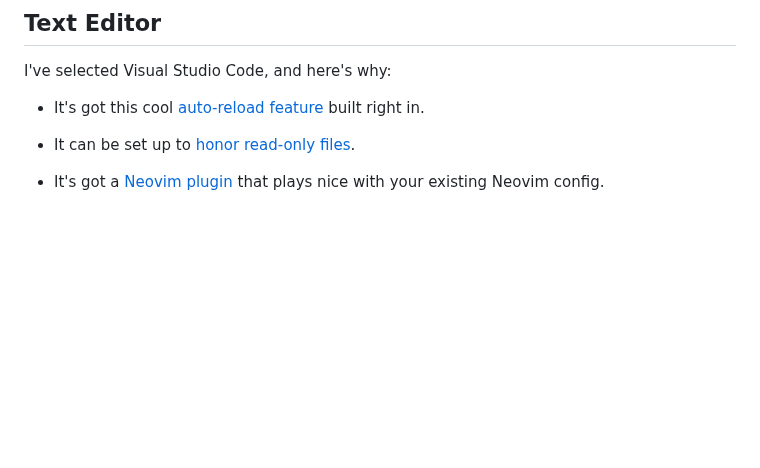
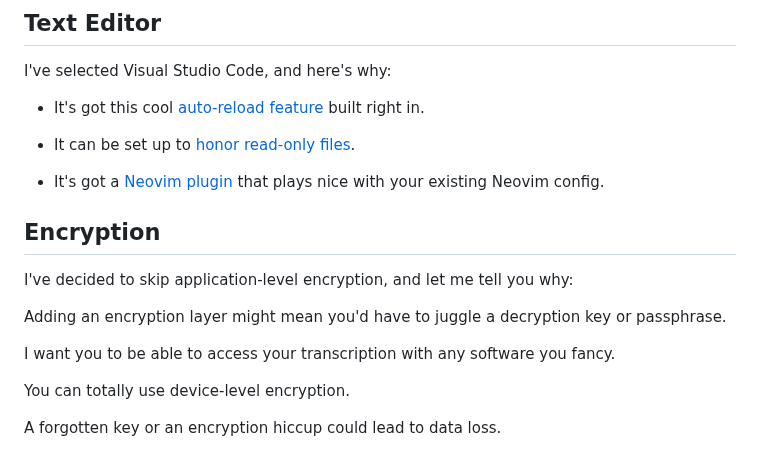
Before and after one commit to 8ta4/say, a Markdown page: DONTREADME.md, the part around the change. GitHub-like rendering; blank space fills up the shorter version.

Commit message:
Add encryption rationale

```diff
--- a/DONTREADME.md
+++ b/DONTREADME.md
@@ -147,3 +147,15 @@ I've selected Visual Studio Code, and here's why:
 - It can be set up to [honor read-only files](https://code.visualstudio.com/docs/getstarted/settings#:~:text=//%20Marks%20files%20as%20readonly%20when%20their%20file%20permissions%20indicate%20as%20such.%20This%20can%20be%20overridden%20via%20%60files.readonlyInclude%60%20and%20%60files.readonlyExclude%60%20settings.%0A%20%20%22files.readonlyFromPermissions%22%3A%20false%2C).
 
 - It's got a [Neovim plugin](https://github.com/vscode-neovim/vscode-neovim#neovim-configuration) that plays nice with your existing Neovim config.
+
+## Encryption
+
+I've decided to skip application-level encryption, and let me tell you why:
+
+Adding an encryption layer might mean you'd have to juggle a decryption key or passphrase.
+
+I want you to be able to access your transcription with any software you fancy.
+
+You can totally use device-level encryption.
+
+A forgotten key or an encryption hiccup could lead to data loss.
```
